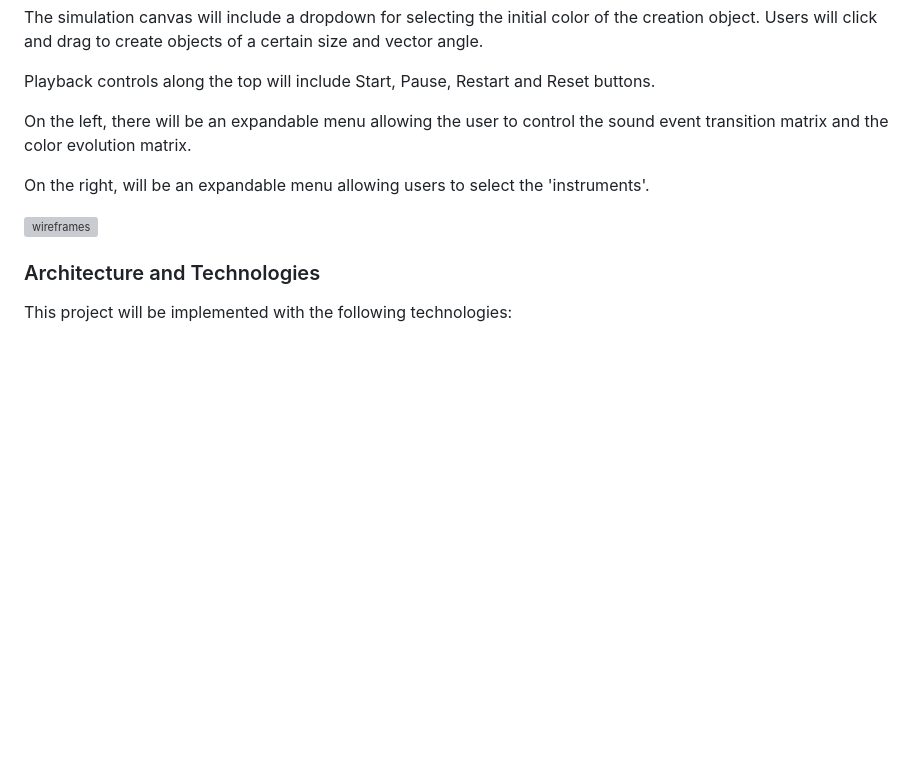
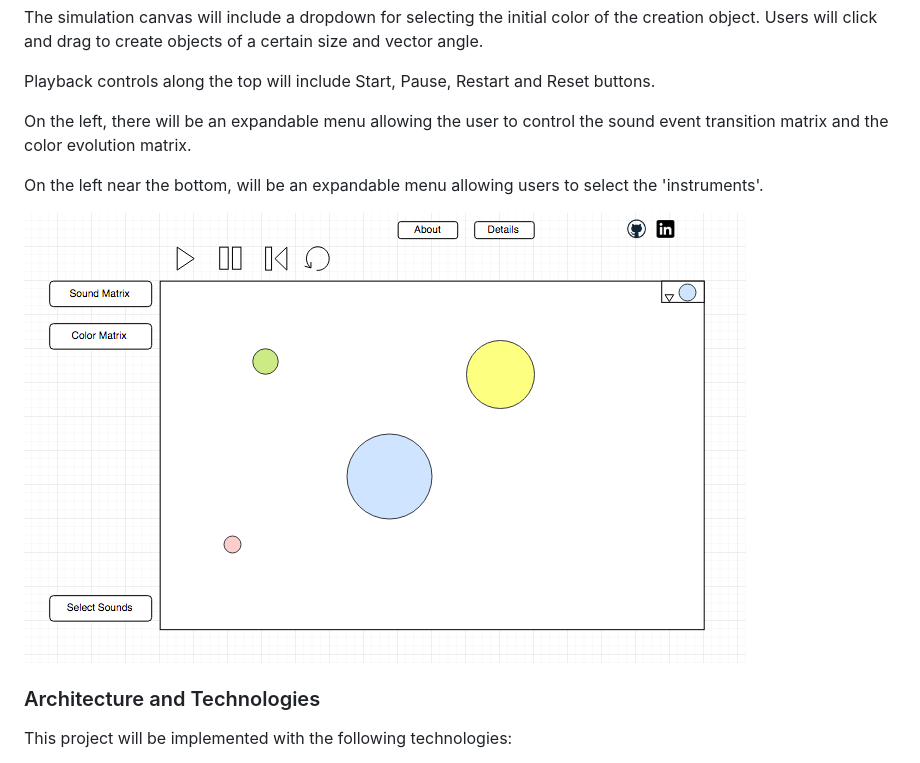
Before and after one commit to amaciver/StochAsteroids, a Markdown page: README.md, the part around the change printed below. GitHub-like rendering; pictures changed too: images/js_wireframes.png (added); blank space fills up the shorter version; grey boxes are pictures that could not be loaded.

Commit message:
add wireframe"

```diff
--- a/README.md
+++ b/README.md
@@ -42,9 +42,9 @@ Playback controls along the top will include Start, Pause, Restart and Reset but
 
 On the left, there will be an expandable menu allowing the user to control the sound event transition matrix and the color evolution matrix.
 
-On the right, will be an expandable menu allowing users to select the 'instruments'.
+On the left near the bottom, will be an expandable menu allowing users to select the 'instruments'.
 
-![wireframes](images/js_wireframe.jpeg)
+![wireframes](images/js_wireframes.png)
 
 ### Architecture and Technologies
 
```
Also changed, not shown: other parts of README.md (+1 -1 lines).
